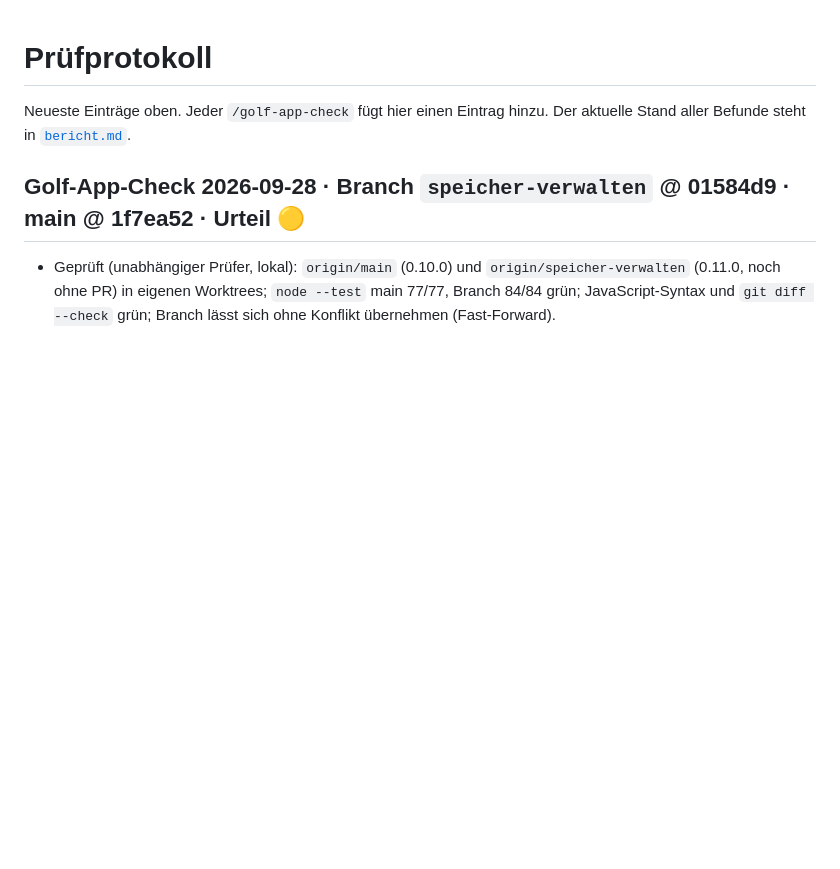
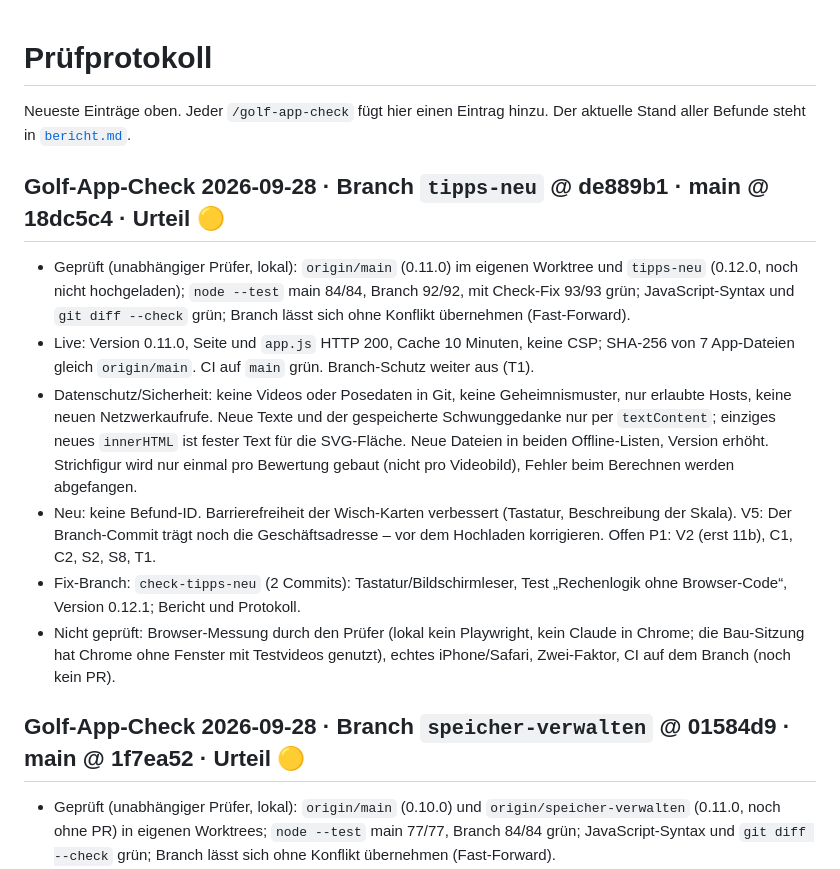
Before and after one commit to MarcelG91/golf-swing-coach, a Markdown page: docs/sicherheit/pruefprotokoll.md, the part around the change. GitHub-like rendering; blank space fills up the shorter version.

Commit message:
Dokumentiere Golf-App-Check zu „Tipps neu“
Co-Authored-By: Claude Opus 5.5 <noreply@anthropic.com>

```diff
--- a/docs/sicherheit/pruefprotokoll.md
+++ b/docs/sicherheit/pruefprotokoll.md
@@ -2,6 +2,14 @@
 
 Neueste Einträge oben. Jeder `/golf-app-check` fügt hier einen Eintrag hinzu.
 Der aktuelle Stand aller Befunde steht in [`bericht.md`](bericht.md).
+
+## Golf-App-Check 2026-09-28 · Branch `tipps-neu` @ de889b1 · main @ 18dc5c4 · Urteil 🟡
+- Geprüft (unabhängiger Prüfer, lokal): `origin/main` (0.11.0) im eigenen Worktree und `tipps-neu` (0.12.0, noch nicht hochgeladen); `node --test` main 84/84, Branch 92/92, mit Check-Fix 93/93 grün; JavaScript-Syntax und `git diff --check` grün; Branch lässt sich ohne Konflikt übernehmen (Fast-Forward).
+- Live: Version 0.11.0, Seite und `app.js` HTTP 200, Cache 10 Minuten, keine CSP; SHA-256 von 7 App-Dateien gleich `origin/main`. CI auf `main` grün. Branch-Schutz weiter aus (T1).
+- Datenschutz/Sicherheit: keine Videos oder Posedaten in Git, keine Geheimnismuster, nur erlaubte Hosts, keine neuen Netzwerkaufrufe. Neue Texte und der gespeicherte Schwunggedanke nur per `textContent`; einziges neues `innerHTML` ist fester Text für die SVG-Fläche. Neue Dateien in beiden Offline-Listen, Version erhöht. Strichfigur wird nur einmal pro Bewertung gebaut (nicht pro Videobild), Fehler beim Berechnen werden abgefangen.
+- Neu: keine Befund-ID. Barrierefreiheit der Wisch-Karten verbessert (Tastatur, Beschreibung der Skala). V5: Der Branch-Commit trägt noch die Geschäftsadresse – vor dem Hochladen korrigieren. Offen P1: V2 (erst 11b), C1, C2, S2, S8, T1.
+- Fix-Branch: `check-tipps-neu` (2 Commits): Tastatur/Bildschirmleser, Test „Rechenlogik ohne Browser-Code“, Version 0.12.1; Bericht und Protokoll.
+- Nicht geprüft: Browser-Messung durch den Prüfer (lokal kein Playwright, kein Claude in Chrome; die Bau-Sitzung hat Chrome ohne Fenster mit Testvideos genutzt), echtes iPhone/Safari, Zwei-Faktor, CI auf dem Branch (noch kein PR).
 
 ## Golf-App-Check 2026-09-28 · Branch `speicher-verwalten` @ 01584d9 · main @ 1f7ea52 · Urteil 🟡
 - Geprüft (unabhängiger Prüfer, lokal): `origin/main` (0.10.0) und `origin/speicher-verwalten` (0.11.0, noch ohne PR) in eigenen Worktrees; `node --test` main 77/77, Branch 84/84 grün; JavaScript-Syntax und `git diff --check` grün; Branch lässt sich ohne Konflikt übernehmen (Fast-Forward).
```
Also changed, not shown: docs/sicherheit/bericht.md (+5 -3 lines).
